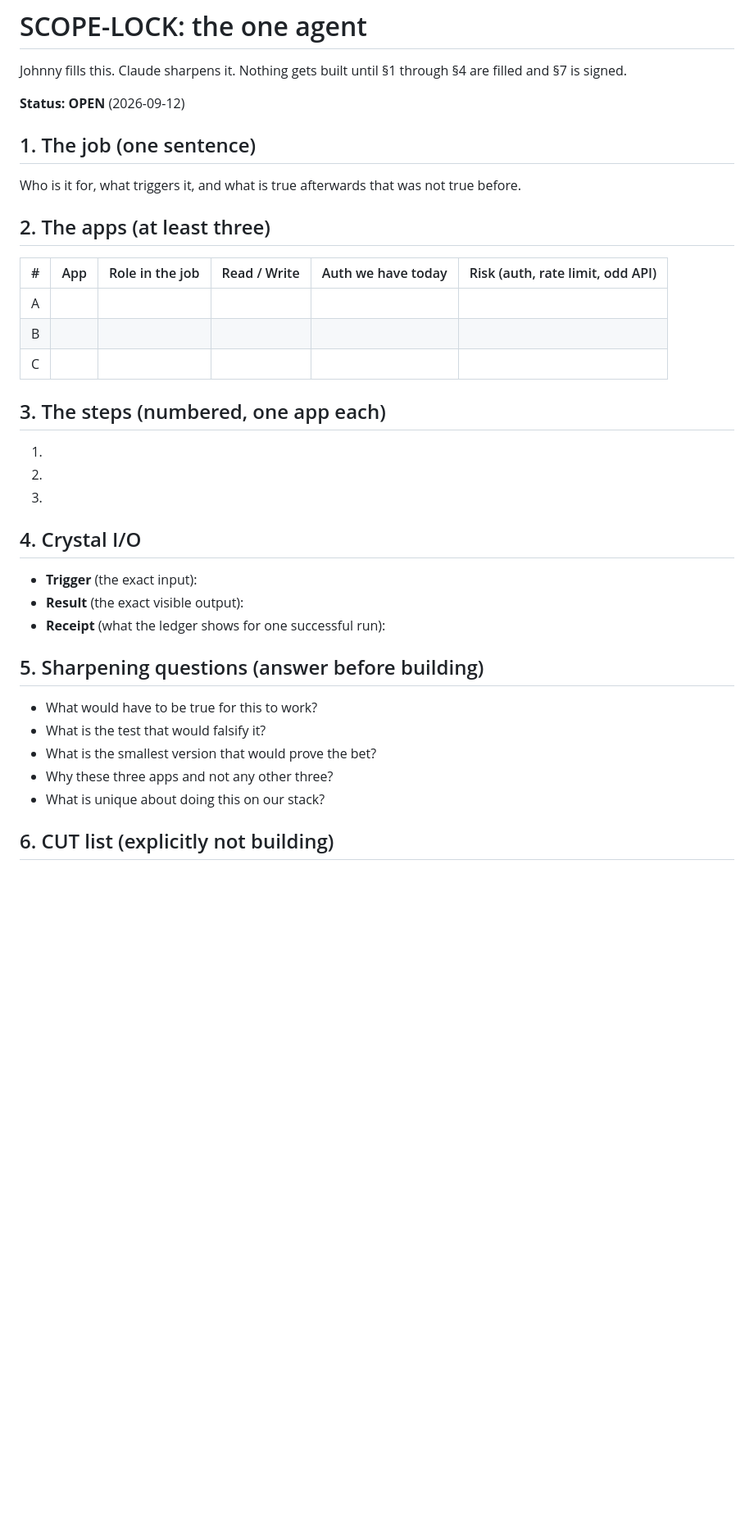
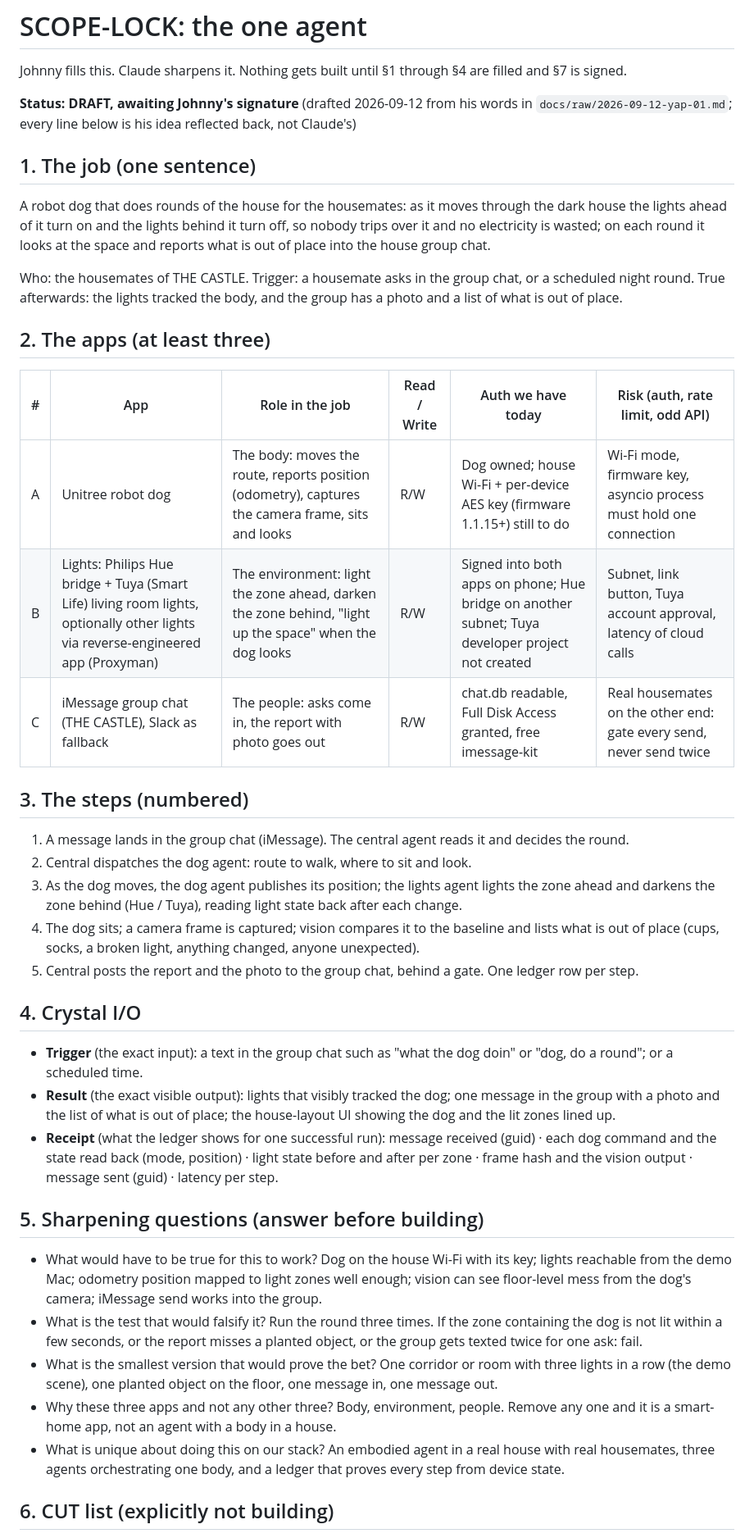
Before and after one commit to Jshengdev/what-the-dog-doin, a Markdown page: docs/SCOPE-LOCK.md, the part around one of its changes. Shown at 82% size. GitHub-like rendering; blank space fills up the shorter version.

Commit message:
Raw yap 01 saved verbatim; scope-lock drafted from it (awaiting signature)
Co-Authored-By: Claude Fable 5.1 <noreply@anthropic.com>

```diff
--- a/docs/SCOPE-LOCK.md
+++ b/docs/SCOPE-LOCK.md
@@ -2,41 +2,43 @@
 
 Johnny fills this. Claude sharpens it. Nothing gets built until §1 through §4 are filled and §7 is signed.
 
-**Status: OPEN** (2026-09-12)
+**Status: DRAFT, awaiting Johnny's signature** (drafted 2026-09-12 from his words in `docs/raw/2026-09-12-yap-01.md`; every line below is his idea reflected back, not Claude's)
 
 ## 1. The job (one sentence)
 
-Who is it for, what triggers it, and what is true afterwards that was not true before.
+A robot dog that does rounds of the house for the housemates: as it moves through the dark house the lights ahead of it turn on and the lights behind it turn off, so nobody trips over it and no electricity is wasted; on each round it looks at the space and reports what is out of place into the house group chat.
 
->
+Who: the housemates of THE CASTLE. Trigger: a housemate asks in the group chat, or a scheduled night round. True afterwards: the lights tracked the body, and the group has a photo and a list of what is out of place.
 
 ## 2. The apps (at least three)
 
 | # | App | Role in the job | Read / Write | Auth we have today | Risk (auth, rate limit, odd API) |
 |---|---|---|---|---|---|
-| A | | | | | |
-| B | | | | | |
-| C | | | | | |
+| A | Unitree robot dog | The body: moves the route, reports position (odometry), captures the camera frame, sits and looks | R/W | Dog owned; house Wi-Fi + per-device AES key (firmware 1.1.15+) still to do | Wi-Fi mode, firmware key, asyncio process must hold one connection |
+| B | Lights: Philips Hue bridge + Tuya (Smart Life) living room lights, optionally other lights via reverse-engineered app (Proxyman) | The environment: light the zone ahead, darken the zone behind, "light up the space" when the dog looks | R/W | Signed into both apps on phone; Hue bridge on another subnet; Tuya developer project not created | Subnet, link button, Tuya account approval, latency of cloud calls |
+| C | iMessage group chat (THE CASTLE), Slack as fallback | The people: asks come in, the report with photo goes out | R/W | chat.db readable, Full Disk Access granted, free imessage-kit | Real housemates on the other end: gate every send, never send twice |
 
-## 3. The steps (numbered, one app each)
+## 3. The steps (numbered)
 
-1.
-2.
-3.
+1. A message lands in the group chat (iMessage). The central agent reads it and decides the round.
+2. Central dispatches the dog agent: route to walk, where to sit and look.
+3. As the dog moves, the dog agent publishes its position; the lights agent lights the zone ahead and darkens the zone behind (Hue / Tuya), reading light state back after each change.
+4. The dog sits; a camera frame is captured; vision compares it to the baseline and lists what is out of place (cups, socks, a broken light, anything changed, anyone unexpected).
+5. Central posts the report and the photo to the group chat, behind a gate. One ledger row per step.
 
 ## 4. Crystal I/O
 
-- **Trigger** (the exact input):
-- **Result** (the exact visible output):
-- **Receipt** (what the ledger shows for one successful run):
+- **Trigger** (the exact input): a text in the group chat such as "what the dog doin" or "dog, do a round"; or a scheduled time.
+- **Result** (the exact visible output): lights that visibly tracked the dog; one message in the group with a photo and the list of what is out of place; the house-layout UI showing the dog and the lit zones lined up.
+- **Receipt** (what the ledger shows for one successful run): message received (guid) · each dog command and the state read back (mode, position) · light state before and after per zone · frame hash and the vision output · message sent (guid) · latency per step.
 
 ## 5. Sharpening questions (answer before building)
 
-- What would have to be true for this to work?
-- What is the test that would falsify it?
-- What is the smallest version that would prove the bet?
-- Why these three apps and not any other three?
-- What is unique about doing this on our stack?
+- What would have to be true for this to work? Dog on the house Wi-Fi with its key; lights reachable from the demo Mac; odometry position mapped to light zones well enough; vision can see floor-level mess from the dog's camera; iMessage send works into the group.
+- What is the test that would falsify it? Run the round three times. If the zone containing the dog is not lit within a few seconds, or the report misses a planted object, or the group gets texted twice for one ask: fail.
+- What is the smallest version that would prove the bet? One corridor or room with three lights in a row (the demo scene), one planted object on the floor, one message in, one message out.
+- Why these three apps and not any other three? Body, environment, people. Remove any one and it is a smart-home app, not an agent with a body in a house.
+- What is unique about doing this on our stack? An embodied agent in a real house with real housemates, three agents orchestrating one body, and a ledger that proves every step from device state.
 
 ## 6. CUT list (explicitly not building)
 
```
Also changed, not shown: other parts of docs/SCOPE-LOCK.md (+10 -4 lines), docs/raw/2026-09-12-yap-01.md (added, +11 -0 lines).
